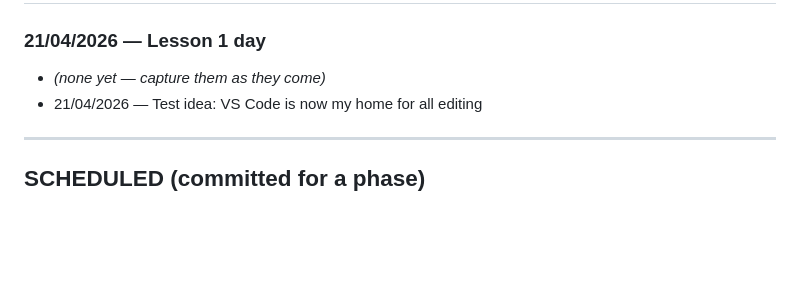
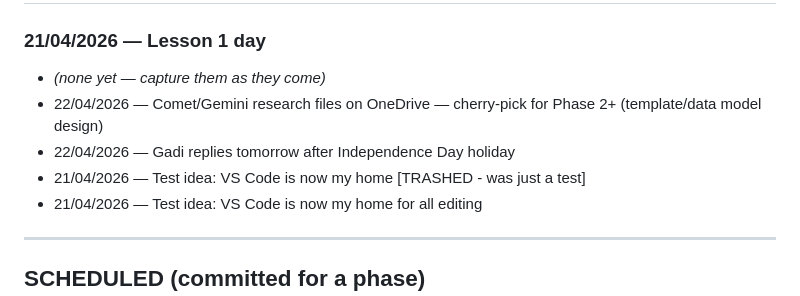
Before and after one commit to avshi2-maker/GadiW, a Markdown page: IDEAS_PARKING.md, the part around the change. Drawn GitHub-style; blank space fills up the shorter version.

Commit message:
Capture 3 ideas: research files parked, Gadi holiday note, cleanup test entry

```diff
--- a/IDEAS_PARKING.md
+++ b/IDEAS_PARKING.md
@@ -23,6 +23,9 @@
 
 ### 21/04/2026 — Lesson 1 day
 - *(none yet — capture them as they come)*
+- 22/04/2026 — Comet/Gemini research files on OneDrive — cherry-pick for Phase 2+ (template/data model design)
+- 22/04/2026 — Gadi replies tomorrow after Independence Day holiday
+- 21/04/2026 — Test idea: VS Code is now my home [TRASHED - was just a test]
 - 21/04/2026 — Test idea: VS Code is now my home for all editing
 
 ---
```
